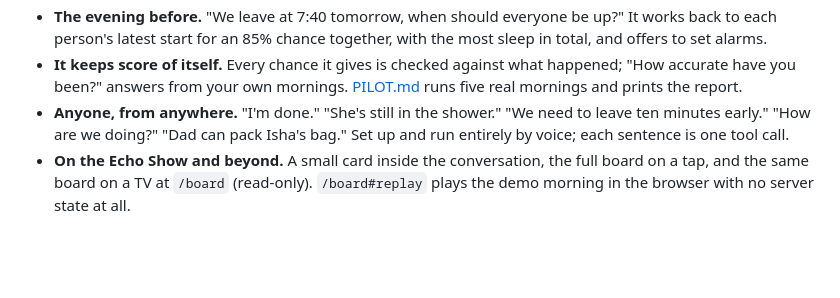
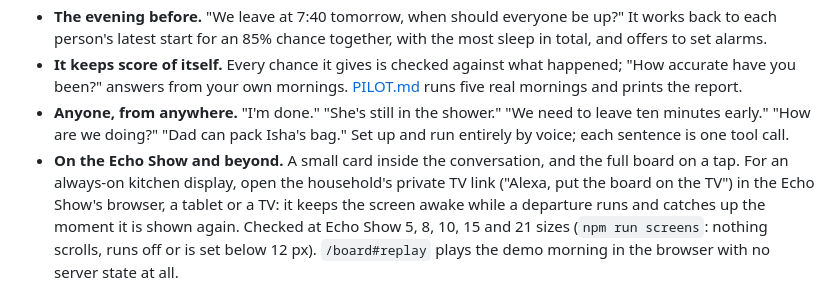
Before and after one commit to nika619/Doorbound, a Markdown page: README.md, the part around the change. GitHub-like rendering; blank space fills up the shorter version.

Commit message:
docs: the always-on kitchen display, and the screen sizes checked

```diff
--- a/README.md
+++ b/README.md
@@ -30,7 +30,7 @@ The usual tools are a timer per task or a checklist per person. Neither knows th
 - **The evening before.** "We leave at 7:40 tomorrow, when should everyone be up?" It works back to each person's latest start for an 85% chance together, with the most sleep in total, and offers to set alarms.
 - **It keeps score of itself.** Every chance it gives is checked against what happened; "How accurate have you been?" answers from your own mornings. [PILOT.md](PILOT.md) runs five real mornings and prints the report.
 - **Anyone, from anywhere.** "I'm done." "She's still in the shower." "We need to leave ten minutes early." "How are we doing?" "Dad can pack Isha's bag." Set up and run entirely by voice; each sentence is one tool call.
-- **On the Echo Show and beyond.** A small card inside the conversation, the full board on a tap, and the same board on a TV at `/board` (read-only). `/board#replay` plays the demo morning in the browser with no server state at all.
+- **On the Echo Show and beyond.** A small card inside the conversation, and the full board on a tap. For an always-on kitchen display, open the household's private TV link ("Alexa, put the board on the TV") in the Echo Show's browser, a tablet or a TV: it keeps the screen awake while a departure runs and catches up the moment it is shown again. Checked at Echo Show 5, 8, 10, 15 and 21 sizes (`npm run screens`: nothing scrolls, runs off or is set below 12 px). `/board#replay` plays the demo morning in the browser with no server state at all.
 
 ![Before the news: the board has already noticed Isha's shower running long and marks her TIGHT](docs/board-tight.jpg)
 
```
Also changed, not shown: ALEXA.md (+4 -0 lines).
